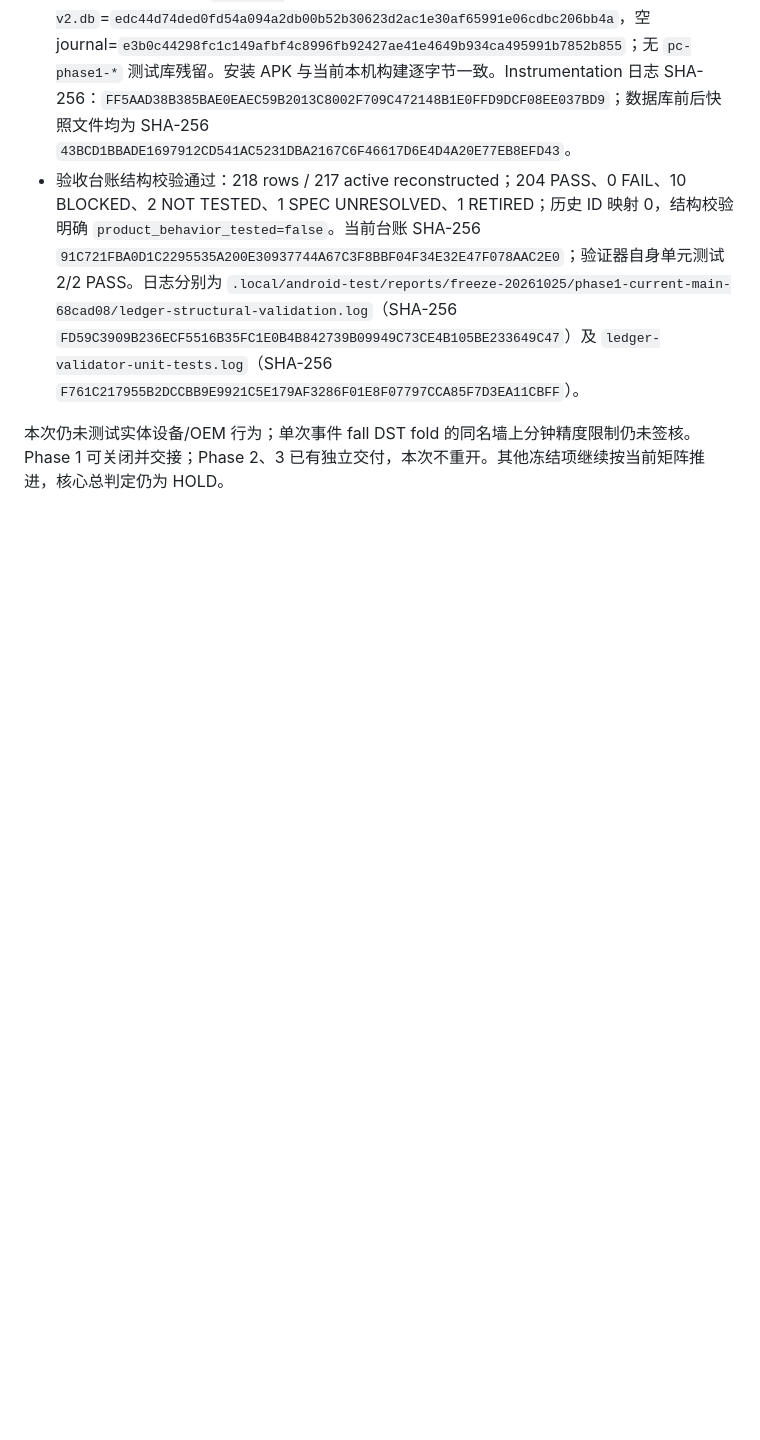
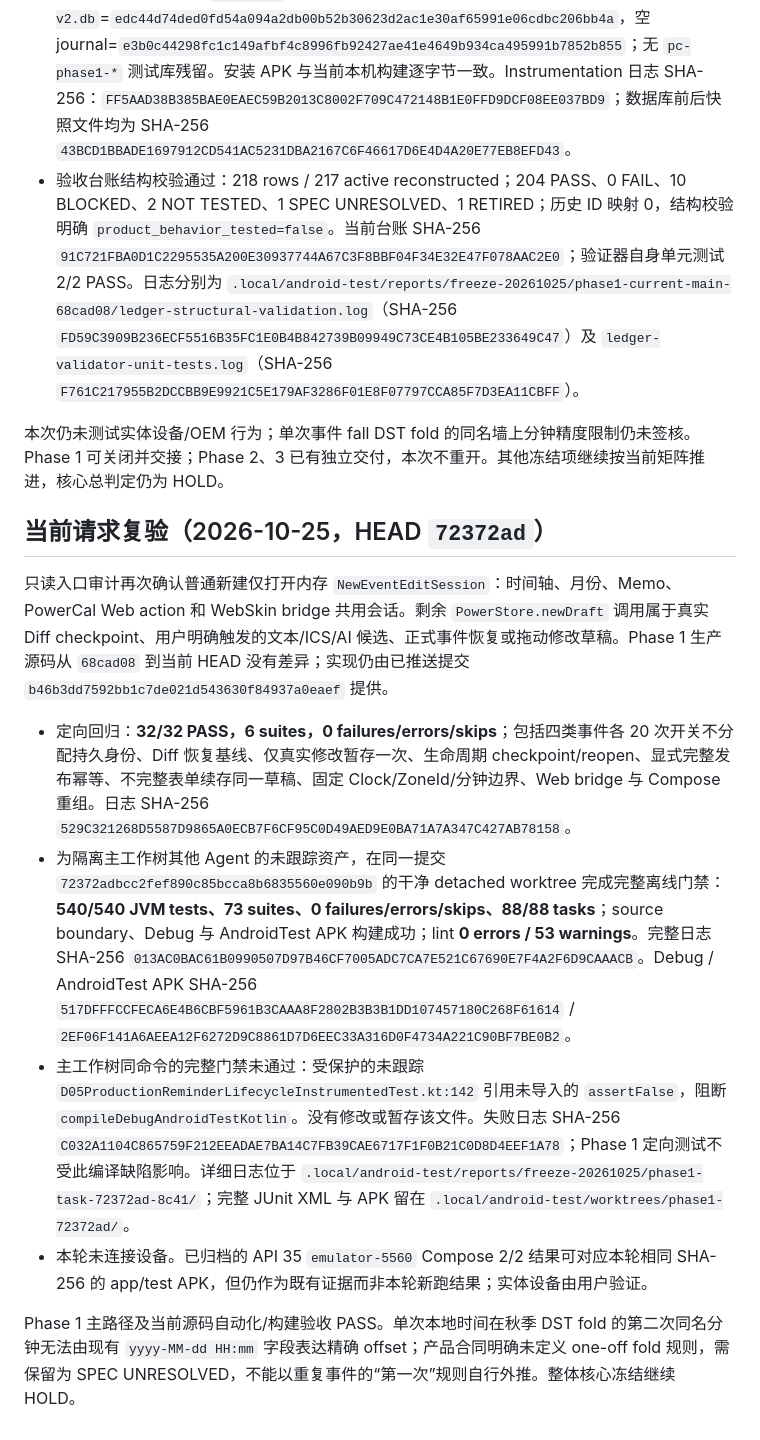
Before and after one commit to ShakeCrane/Powerful-Calendar, a Markdown page: docs/issues/PC-ISSUE-PHASE1-EDITOR-LIFECYCLE.md, the part around the change. Drawn GitHub-style; blank space fills up the shorter version.

```diff
--- a/docs/issues/PC-ISSUE-PHASE1-EDITOR-LIFECYCLE.md
+++ b/docs/issues/PC-ISSUE-PHASE1-EDITOR-LIFECYCLE.md
@@ -193,3 +193,14 @@ Phase 1 产品修复仍由 `b46b3dd7592bb1c7de021d543630f84937a0eaef` 提供；
 - 验收台账结构校验通过：218 rows / 217 active reconstructed；204 PASS、0 FAIL、10 BLOCKED、2 NOT TESTED、1 SPEC UNRESOLVED、1 RETIRED；历史 ID 映射 0，结构校验明确 `product_behavior_tested=false`。当前台账 SHA-256 `91C721FBA0D1C2295535A200E30937744A67C3F8BBF04F34E32E47F078AAC2E0`；验证器自身单元测试 2/2 PASS。日志分别为 `.local/android-test/reports/freeze-20261025/phase1-current-main-68cad08/ledger-structural-validation.log`（SHA-256 `FD59C3909B236ECF5516B35FC1E0B4B842739B09949C73CE4B105BE233649C47`）及 `ledger-validator-unit-tests.log`（SHA-256 `F761C217955B2DCCBB9E9921C5E179AF3286F01E8F07797CCA85F7D3EA11CBFF`）。
 
 本次仍未测试实体设备/OEM 行为；单次事件 fall DST fold 的同名墙上分钟精度限制仍未签核。Phase 1 可关闭并交接；Phase 2、3 已有独立交付，本次不重开。其他冻结项继续按当前矩阵推进，核心总判定仍为 HOLD。
+
+## 当前请求复验（2026-10-25，HEAD `72372ad`）
+
+只读入口审计再次确认普通新建仅打开内存 `NewEventEditSession`：时间轴、月份、Memo、PowerCal Web action 和 WebSkin bridge 共用会话。剩余 `PowerStore.newDraft` 调用属于真实 Diff checkpoint、用户明确触发的文本/ICS/AI 候选、正式事件恢复或拖动修改草稿。Phase 1 生产源码从 `68cad08` 到当前 HEAD 没有差异；实现仍由已推送提交 `b46b3dd7592bb1c7de021d543630f84937a0eaef` 提供。
+
+- 定向回归：**32/32 PASS，6 suites，0 failures/errors/skips**；包括四类事件各 20 次开关不分配持久身份、Diff 恢复基线、仅真实修改暂存一次、生命周期 checkpoint/reopen、显式完整发布幂等、不完整表单续存同一草稿、固定 Clock/ZoneId/分钟边界、Web bridge 与 Compose 重组。日志 SHA-256 `529C321268D5587D9865A0ECB7F6CF95C0D49AED9E0BA71A7A347C427AB78158`。
+- 为隔离主工作树其他 Agent 的未跟踪资产，在同一提交 `72372adbcc2fef890c85bcca8b6835560e090b9b` 的干净 detached worktree 完成完整离线门禁：**540/540 JVM tests、73 suites、0 failures/errors/skips、88/88 tasks**；source boundary、Debug 与 AndroidTest APK 构建成功；lint **0 errors / 53 warnings**。完整日志 SHA-256 `013AC0BAC61B0990507D97B46CF7005ADC7CA7E521C67690E7F4A2F6D9CAAACB`。Debug / AndroidTest APK SHA-256 `517DFFFCCFECA6E4B6CBF5961B3CAAA8F2802B3B3B1DD107457180C268F61614` / `2EF06F141A6AEEA12F6272D9C8861D7D6EEC33A316D0F4734A221C90BF7BE0B2`。
+- 主工作树同命令的完整门禁未通过：受保护的未跟踪 `D05ProductionReminderLifecycleInstrumentedTest.kt:142` 引用未导入的 `assertFalse`，阻断 `compileDebugAndroidTestKotlin`。没有修改或暂存该文件。失败日志 SHA-256 `C032A1104C865759F212EEADAE7BA14C7FB39CAE6717F1F0B21C0D8D4EEF1A78`；Phase 1 定向测试不受此编译缺陷影响。详细日志位于 `.local/android-test/reports/freeze-20261025/phase1-task-72372ad-8c41/`；完整 JUnit XML 与 APK 留在 `.local/android-test/worktrees/phase1-72372ad/`。
+- 本轮未连接设备。已归档的 API 35 `emulator-5560` Compose 2/2 结果可对应本轮相同 SHA-256 的 app/test APK，但仍作为既有证据而非本轮新跑结果；实体设备由用户验证。
+
+Phase 1 主路径及当前源码自动化/构建验收 PASS。单次本地时间在秋季 DST fold 的第二次同名分钟无法由现有 `yyyy-MM-dd HH:mm` 字段表达精确 offset；产品合同明确未定义 one-off fold 规则，需保留为 SPEC UNRESOLVED，不能以重复事件的“第一次”规则自行外推。整体核心冻结继续 HOLD。
```
Also changed, not shown: docs/agent-handoff/PROGRESS.md (+7 -0 lines).
